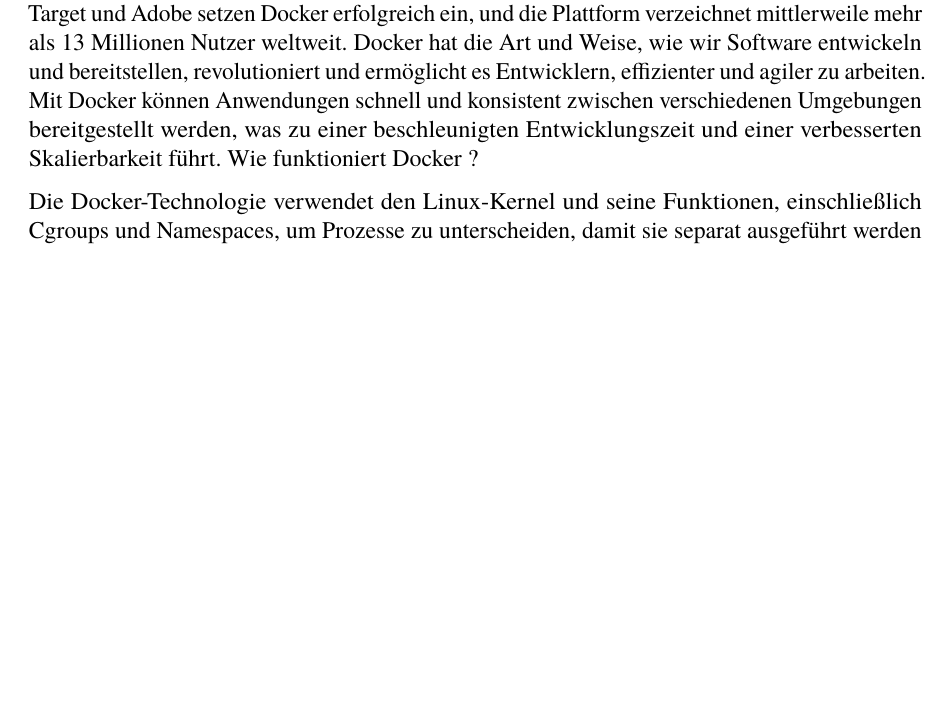
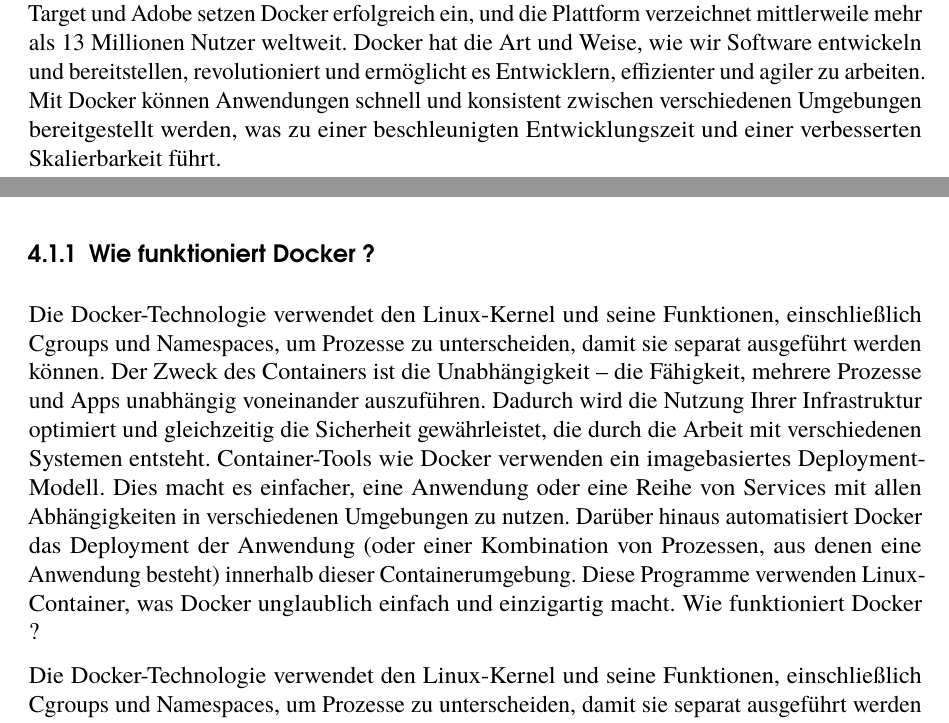
Before and after one commit to juniorekane/abgabe, a LaTeX document (hauptdatei.tex, which reads src/docker.tex): part of page 7 of 14 before the commit and two parts of pages 8 and 9 of 15 after it, the two joined at a grey line, cut so that both start at the same text, the shorter picture padded with empty space. Compiled offline with LuaLaTeX.

Commit message:
updated Docker Documentation

```diff
--- a/src/docker.tex
+++ b/src/docker.tex
@@ -9,20 +9,25 @@
 
 Der Begriff „Docker" wird vielfältig verwendet und kann sich auf das Open-Source-Community-Projekt, Tools aus dem Open Source-Projekt oder direkt auf das Unternehmen Docker Inc. beziehen
 
-
-
-
-
 Docker ist eine revolutionäre Open-Source-Plattform, die die Art und Weise verändert hat, wie wir Anwendungen entwickeln, testen und bereitstellen. Sie bietet eine Sandbox-Umgebung, in der Entwickler Anwendungen in Containern erstellen können ,leichte, virtualisierte Umgebungen, die eine effiziente Nutzung von Ressourcen ermöglichen.
 Obwohl Container als Konzept schon seit 1979 existieren, hat Docker den Zugang zu ihnen drastisch vereinfacht. Durch Docker können Entwickler Anwendungen lokal oder auf Produktionsservern erstellen, testen und implementieren, ohne sich um Kompatibilitätsprobleme oder Abhängigkeiten zu sorgen.
 Seit der Veröffentlichung von Docker 1.0 im Jahr 2014 hat sich die Nutzung von Containern als Standardpraxis für Einzelpersonen und Unternehmen etabliert. Große Unternehmen wie Netflix, Target und Adobe setzen Docker erfolgreich ein, und die Plattform verzeichnet mittlerweile mehr als 13 Millionen Nutzer weltweit.
 Docker hat die Art und Weise, wie wir Software entwickeln und bereitstellen, revolutioniert und ermöglicht es Entwicklern, effizienter und agiler zu arbeiten. Mit Docker können Anwendungen schnell und konsistent zwischen verschiedenen Umgebungen bereitgestellt werden, was zu einer beschleunigten Entwicklungszeit und einer verbesserten Skalierbarkeit führt.
+
+\subsubsection{Wie funktioniert Docker ?}
+
+
+Die Docker-Technologie verwendet den Linux-Kernel und seine Funktionen, einschließlich Cgroups und Namespaces, um Prozesse zu unterscheiden, damit sie separat ausgeführt werden können. Der Zweck des Containers ist die Unabhängigkeit – die Fähigkeit, mehrere Prozesse und Apps unabhängig voneinander auszuführen. Dadurch wird die Nutzung Ihrer Infrastruktur optimiert und gleichzeitig die Sicherheit gewährleistet, die durch die Arbeit mit verschiedenen Systemen entsteht.
+Container-Tools wie Docker verwenden ein imagebasiertes Deployment-Modell. Dies macht es einfacher, eine Anwendung oder eine Reihe von Services mit allen Abhängigkeiten in verschiedenen Umgebungen zu nutzen. Darüber hinaus automatisiert Docker das Deployment der Anwendung (oder einer Kombination von Prozessen, aus denen eine Anwendung besteht) innerhalb dieser Containerumgebung.
+Diese Programme verwenden Linux-Container, was Docker unglaublich einfach und einzigartig macht.
 Wie funktioniert Docker ?
 
 
 Die Docker-Technologie verwendet den Linux-Kernel und seine Funktionen, einschließlich Cgroups und Namespaces, um Prozesse zu unterscheiden, damit sie separat ausgeführt werden können. Der Zweck des Containers ist die Unabhängigkeit – die Fähigkeit, mehrere Prozesse und Apps unabhängig voneinander auszuführen. Dadurch wird die Nutzung Ihrer Infrastruktur optimiert und gleichzeitig die Sicherheit gewährleistet, die durch die Arbeit mit verschiedenen Systemen entsteht.
 Container-Tools wie Docker verwenden ein imagebasiertes Deployment-Modell. Dies macht es einfacher, eine Anwendung oder eine Reihe von Services mit allen Abhängigkeiten in verschiedenen Umgebungen zu nutzen. Darüber hinaus automatisiert Docker das Deployment der Anwendung (oder einer Kombination von Prozessen, aus denen eine Anwendung besteht) innerhalb dieser Containerumgebung.
 Diese Programme verwenden Linux-Container, was Docker unglaublich einfach und einzigartig macht.
+
+
 \subsection{Was ist ein Netzwerk?}
 
 Ein Netzwerk in Docker ist eine virtuelle Umgebung, die es Containern ermöglicht, miteinander zu kommunizieren. Es ermöglicht die Verbindung von Containern und ermöglicht es ihnen, Ressourcen und Informationen auszutauschen. Netzwerke in Docker können verwendet werden, um verschiedene Container miteinander zu verbinden und sie in einer isolierten Umgebung zu betreiben.
```
